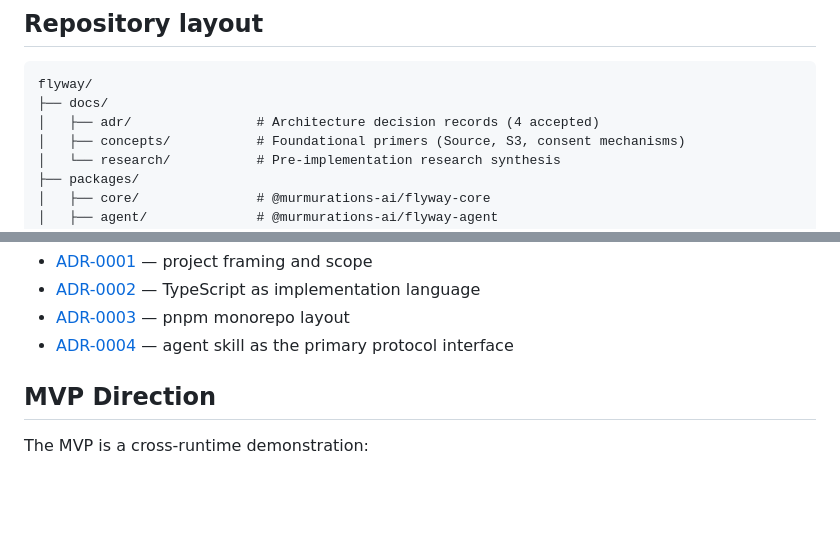
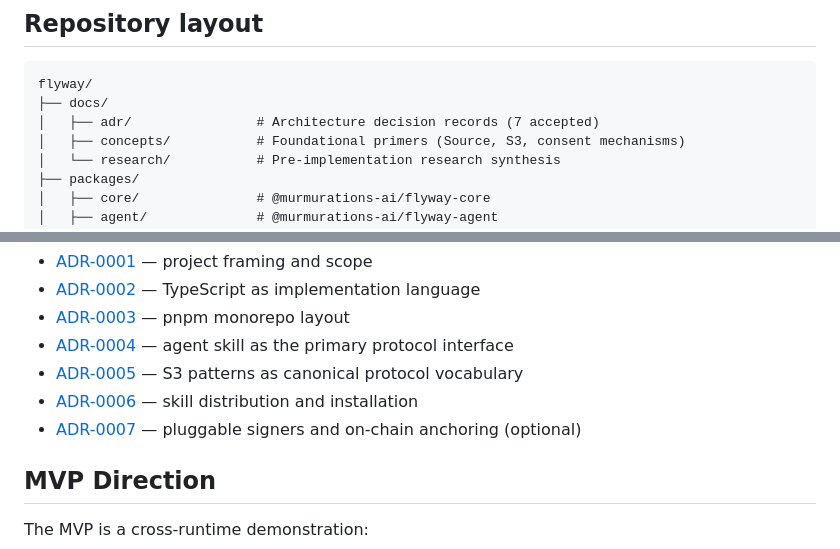
Before and after one commit to murmurations-ai/flyway, a Markdown page: README.md, 2 parts joined by grey strips. Rendered like a GitHub page; blank space fills up the shorter version.

````diff
--- a/README.md
+++ b/README.md
@@ -159,7 +159,7 @@ specification. There is no separate spec document at v0.1.
 ```
 flyway/
 ├── docs/
-│   ├── adr/                # Architecture decision records (4 accepted)
+│   ├── adr/                # Architecture decision records (7 accepted)
 │   ├── concepts/           # Foundational primers (Source, S3, consent mechanisms)
 │   └── research/           # Pre-implementation research synthesis
 ├── packages/
@@ -181,6 +181,9 @@ Accepted ADRs:
 - [ADR-0002](./docs/adr/0002-typescript-as-implementation-language.md) — TypeScript as implementation language
 - [ADR-0003](./docs/adr/0003-monorepo-layout.md) — pnpm monorepo layout
 - [ADR-0004](./docs/adr/0004-agent-skill-as-primary-protocol-interface.md) — agent skill as the primary protocol interface
+- [ADR-0005](./docs/adr/0005-s3-patterns-as-canonical-protocol-vocabulary.md) — S3 patterns as canonical protocol vocabulary
+- [ADR-0006](./docs/adr/0006-skill-distribution-and-installation.md) — skill distribution and installation
+- [ADR-0007](./docs/adr/0007-pluggable-signers-and-anchors.md) — pluggable signers and on-chain anchoring (optional)
 
 ## MVP Direction
 
````
Also changed, not shown: docs/adr/0007-pluggable-signers-and-anchors.md (added, +297 -0 lines).
